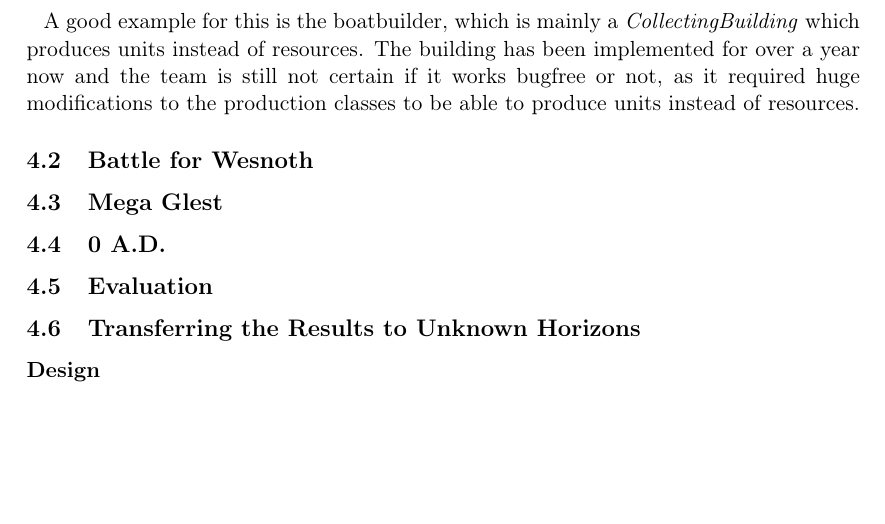
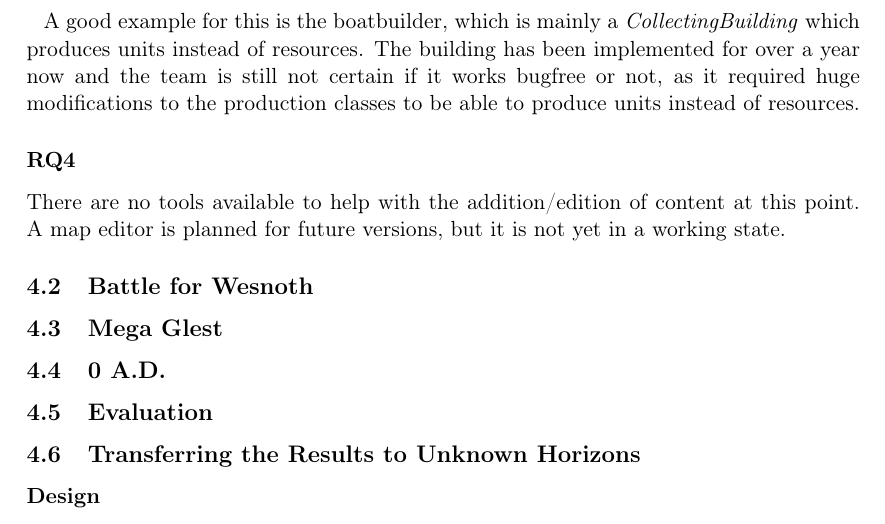
Before and after one commit to nihathrael/gamearchitecture-report, a LaTeX document (gamearchitecture.tex, which reads chapter04.tex): part of page 6 of 7, cut so that both start at the same text, the shorter picture padded with empty space. Compiled offline with pdfLaTeX.

Commit message:
Updated some stuff for UH research

```diff
--- a/chapter04.tex
+++ b/chapter04.tex
@@ -78,6 +78,10 @@
 resources. The building has been implemented for over a year now and the team is still not certain if it works bugfree
 or not, as it required huge modifications to the production classes to be able to produce units instead of resources.
 
+\subsubsection{RQ4}
+There are no tools available to help with the addition/edition of content at this point. A map editor is planned for
+future versions, but it is not yet in a working state.
+
 
 \subsection{Battle for Wesnoth}
 
```
Also changed, not shown: gamearchitecture.pdf.
